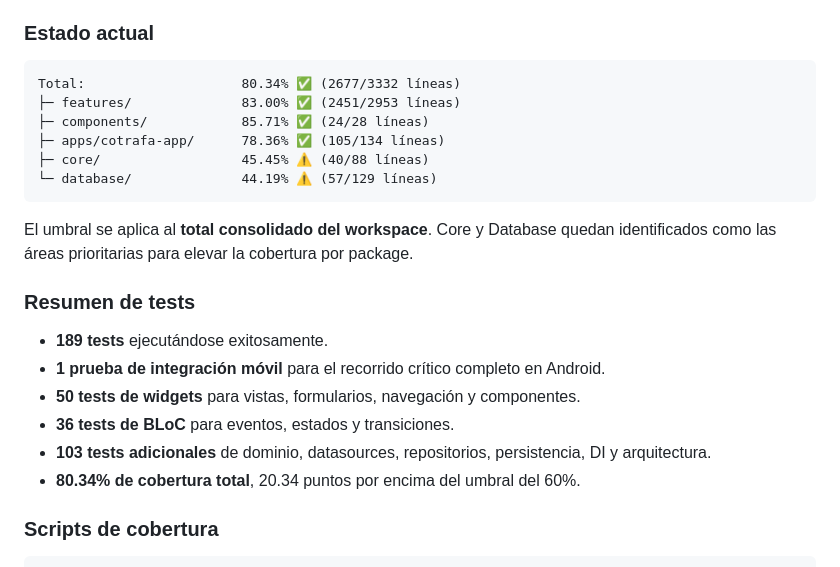
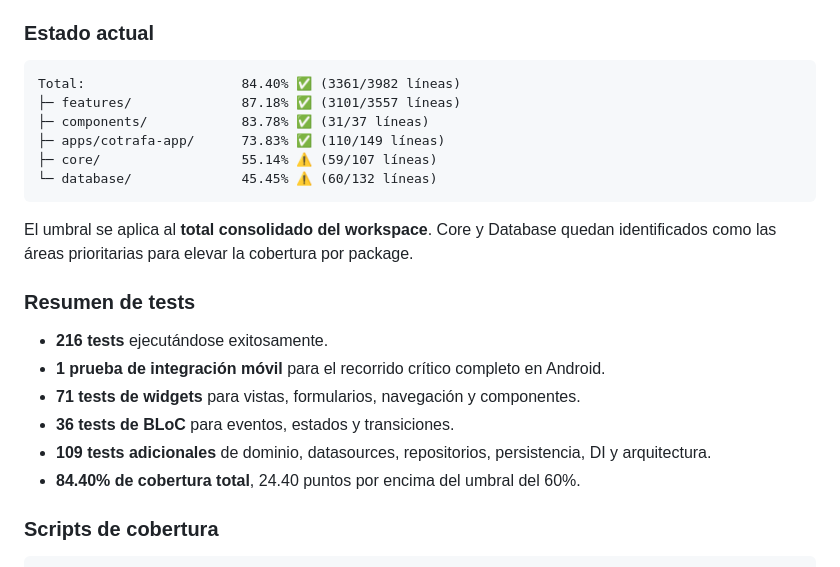
Before and after one commit to andresroviram/cotrafa, a Markdown page: README.md, the part around the change. Drawn GitHub-style.

Commit message:
docs(readme): update coverage metrics

````diff
--- a/README.md
+++ b/README.md
@@ -259,24 +259,24 @@ El proyecto mantiene un umbral mínimo de cobertura del **60%** en el CI/CD. Los
 ### Estado actual
 
 ```text
-Total:                    80.34% ✅ (2677/3332 líneas)
-├─ features/              83.00% ✅ (2451/2953 líneas)
-├─ components/            85.71% ✅ (24/28 líneas)
-├─ apps/cotrafa-app/      78.36% ✅ (105/134 líneas)
-├─ core/                  45.45% ⚠️ (40/88 líneas)
-└─ database/              44.19% ⚠️ (57/129 líneas)
+Total:                    84.40% ✅ (3361/3982 líneas)
+├─ features/              87.18% ✅ (3101/3557 líneas)
+├─ components/            83.78% ✅ (31/37 líneas)
+├─ apps/cotrafa-app/      73.83% ✅ (110/149 líneas)
+├─ core/                  55.14% ⚠️ (59/107 líneas)
+└─ database/              45.45% ⚠️ (60/132 líneas)
 ```
 
 El umbral se aplica al **total consolidado del workspace**. Core y Database quedan identificados como las áreas prioritarias para elevar la cobertura por package.
 
 ### Resumen de tests
 
-- **189 tests** ejecutándose exitosamente.
+- **216 tests** ejecutándose exitosamente.
 - **1 prueba de integración móvil** para el recorrido crítico completo en Android.
-- **50 tests de widgets** para vistas, formularios, navegación y componentes.
+- **71 tests de widgets** para vistas, formularios, navegación y componentes.
 - **36 tests de BLoC** para eventos, estados y transiciones.
-- **103 tests adicionales** de dominio, datasources, repositorios, persistencia, DI y arquitectura.
-- **80.34% de cobertura total**, 20.34 puntos por encima del umbral del 60%.
+- **109 tests adicionales** de dominio, datasources, repositorios, persistencia, DI y arquitectura.
+- **84.40% de cobertura total**, 24.40 puntos por encima del umbral del 60%.
 
 ### Scripts de cobertura
 
````
